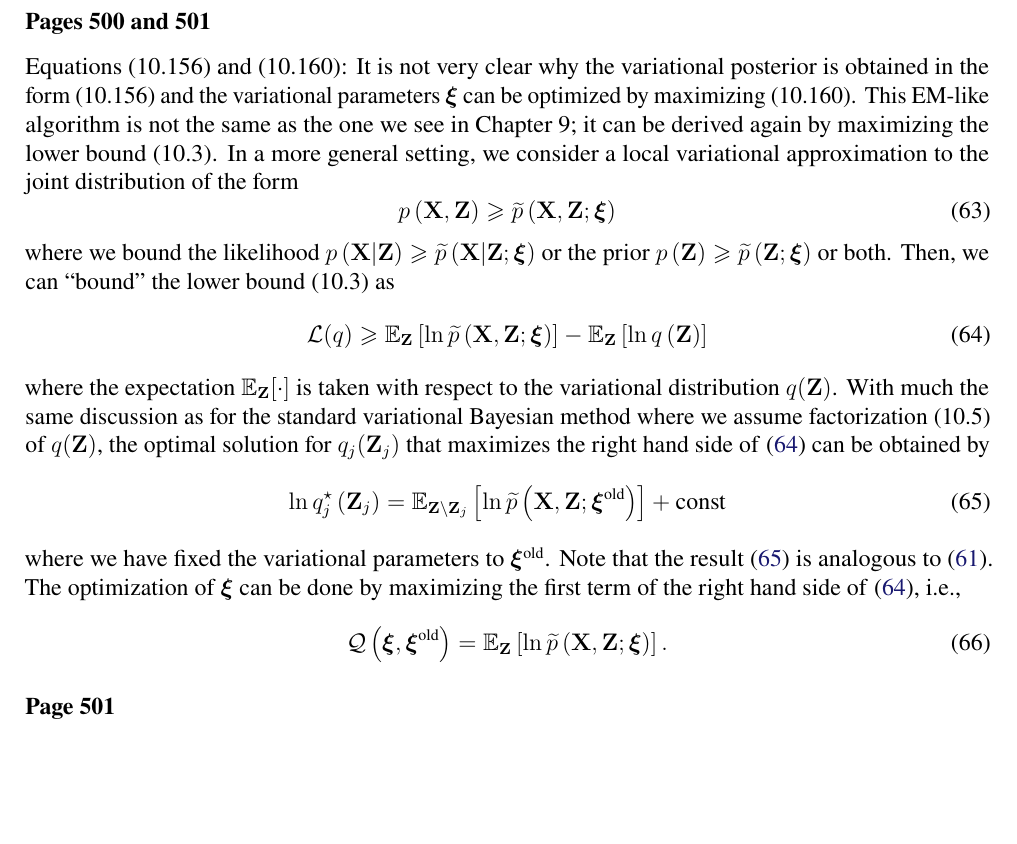
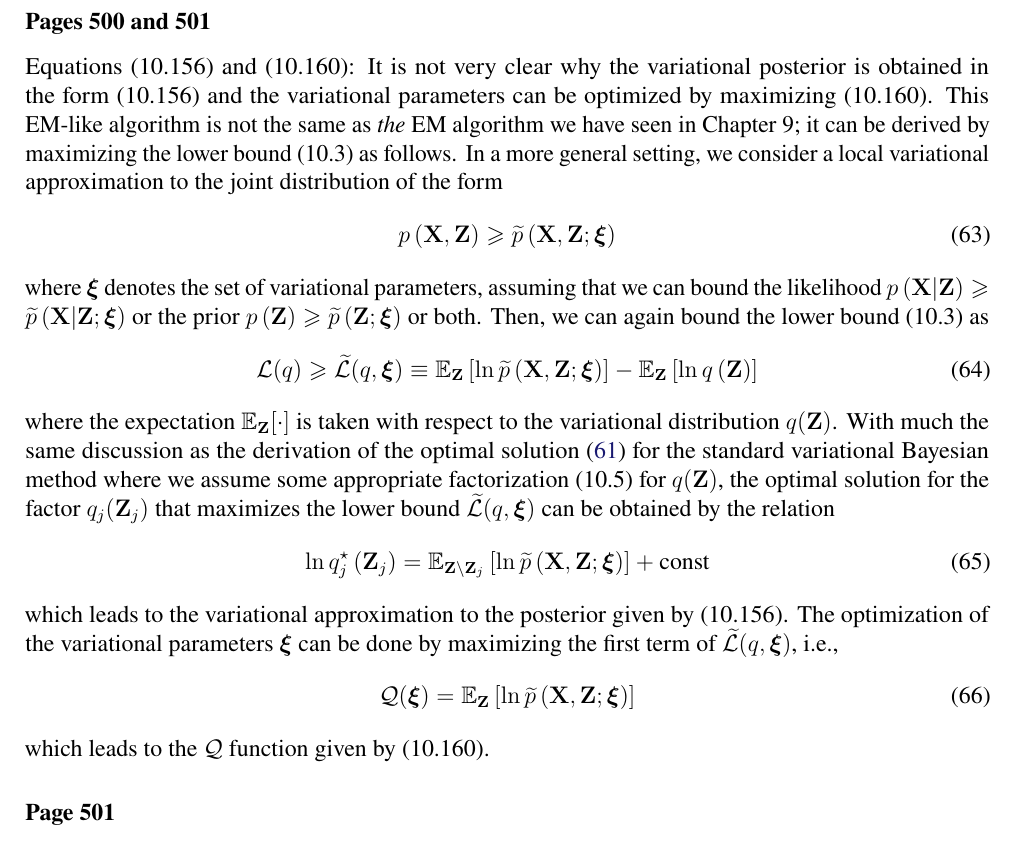
Before and after one commit to yousuketakada/prml_errata, a LaTeX document (prml_errata.tex): part of page 12 of 28, cut so that both start at the same text, the shorter picture padded with empty space. Compiled offline with pdfLaTeX.

Commit message:
Modify erratum for (10.156) and (10.160)

```diff
--- a/prml_errata.tex
+++ b/prml_errata.tex
@@ -874,48 +874,51 @@ instead of $\frac{\mathrm{d}x}{\mathrm{d}x^2}$, to avoid ambiguity.
 \erratum{Pages~500 and 501}
 Equations~(10.156) and (10.160):
 It is not very clear why the variational posterior is obtained in the form~(10.156) and
-the variational parameters~$\bm{\xi}$ can be optimized by maximizing~(10.160).
-This EM-like algorithm is not the same as the one we see in Chapter~9;
-it can be derived again by maximizing the lower bound~(10.3).
+the variational parameters can be optimized by maximizing~(10.160).
+This EM-like algorithm is not the same as \emph{the} EM algorithm we have seen in Chapter~9;
+it can be derived by maximizing the lower bound~(10.3) as follows.
 In a more general setting, we consider a local variational approximation to
 the joint distribution of the form
 \begin{equation}
 p\left(\mathbf{X}, \mathbf{Z}\right) \geqslant
 \widetilde{p}\left(\mathbf{X}, \mathbf{Z}; \bm{\xi} \right)
 \end{equation}
-where we bound the likelihood~$p\left(\mathbf{X} \middle| \mathbf{Z}\right) \geqslant
+where $\bm{\xi}$ denotes the set of variational parameters,
+assuming that we can bound the likelihood~$p\left(\mathbf{X} \middle| \mathbf{Z}\right) \geqslant
 \widetilde{p}\left(\mathbf{X} \middle| \mathbf{Z}; \bm{\xi} \right)$
 or the prior~$p\left(\mathbf{Z}\right) \geqslant
 \widetilde{p}\left(\mathbf{Z}; \bm{\xi} \right)$ or both.
-Then, we can ``bound'' the lower bound~(10.3) as
+Then, we can again bound the lower bound~(10.3) as
 \begin{equation}
 \mathcal{L}(q) \geqslant
+\widetilde{\mathcal{L}}(q, \bm{\xi}) \equiv
 \mathbb{E}_{\mathbf{Z}}\left[\ln \widetilde{p}\left(\mathbf{X}, \mathbf{Z}; \bm{\xi}\right)\right]
 - \mathbb{E}_{\mathbf{Z}}\left[\ln q\left(\mathbf{Z}\right)\right]
 \label{eq:bound_of_lower_bound}
 \end{equation}
 where the expectation~$\mathbb{E}_{\mathbf{Z}}[\cdot]$ is taken with respect to
 the variational distribution~$q(\mathbf{Z})$.
-With much the same discussion as for the standard variational Bayesian method where we assume
-factorization~(10.5) of $q(\mathbf{Z})$,
-the optimal solution for $q_j(\mathbf{Z}_j)$ that maximizes the right hand side of
-\eqref{eq:bound_of_lower_bound} can be obtained by
+With much the same discussion as the derivation of
+the optimal solution~\eqref{eq:optimal_solution_for_variational_bayes}
+for the standard variational Bayesian method
+where we assume some appropriate factorization~(10.5) for $q(\mathbf{Z})$,
+the optimal solution for the factor~$q_j(\mathbf{Z}_j)$ that maximizes
+the lower bound~$\widetilde{\mathcal{L}}(q, \bm{\xi})$ can be obtained by the relation
 \begin{equation}
 \ln q_j^{\star}\left(\mathbf{Z}_j\right) =
 \mathbb{E}_{\mathbf{Z}\setminus\mathbf{Z}_j}
-\left[ \ln \widetilde{p}\left(\mathbf{X}, \mathbf{Z}; \bm{\xi}^{\text{old}}\right) \right] +
+\left[ \ln \widetilde{p}\left(\mathbf{X}, \mathbf{Z}; \bm{\xi}\right) \right] +
 \text{const}
 \label{eq:eq:optimal_solution_for_local_variational_bayes}
 \end{equation}
-where we have fixed the variational parameters to $\bm{\xi}^{\text{old}}$.
-Note that the result~\eqref{eq:eq:optimal_solution_for_local_variational_bayes}
-is analogous to \eqref{eq:optimal_solution_for_variational_bayes}.
-The optimization of $\bm{\xi}$ can be done by maximizing the first term of the right hand side of
-\eqref{eq:bound_of_lower_bound}, i.e.,
-\begin{equation}
-\mathcal{Q}\left(\bm{\xi}, \bm{\xi}^{\text{old}}\right) =
-\mathbb{E}_{\mathbf{Z}}\left[\ln \widetilde{p}\left(\mathbf{X}, \mathbf{Z}; \bm{\xi}\right)\right].
-\end{equation}
+which leads to the variational approximation to the posterior given by (10.156).
+The optimization of the variational parameters~$\bm{\xi}$ can be done by maximizing
+the first term of $\widetilde{\mathcal{L}}(q, \bm{\xi})$, i.e.,
+\begin{equation}
+\mathcal{Q}(\bm{\xi}) =
+\mathbb{E}_{\mathbf{Z}}\left[\ln \widetilde{p}\left(\mathbf{X}, \mathbf{Z}; \bm{\xi}\right)\right]
+\end{equation}
+which leads to the $\mathcal{Q}$ function given by (10.160).
 
 \erratum{Page~501}
 The text after (10.162):
```
Also changed, not shown: prml_errata.pdf.
